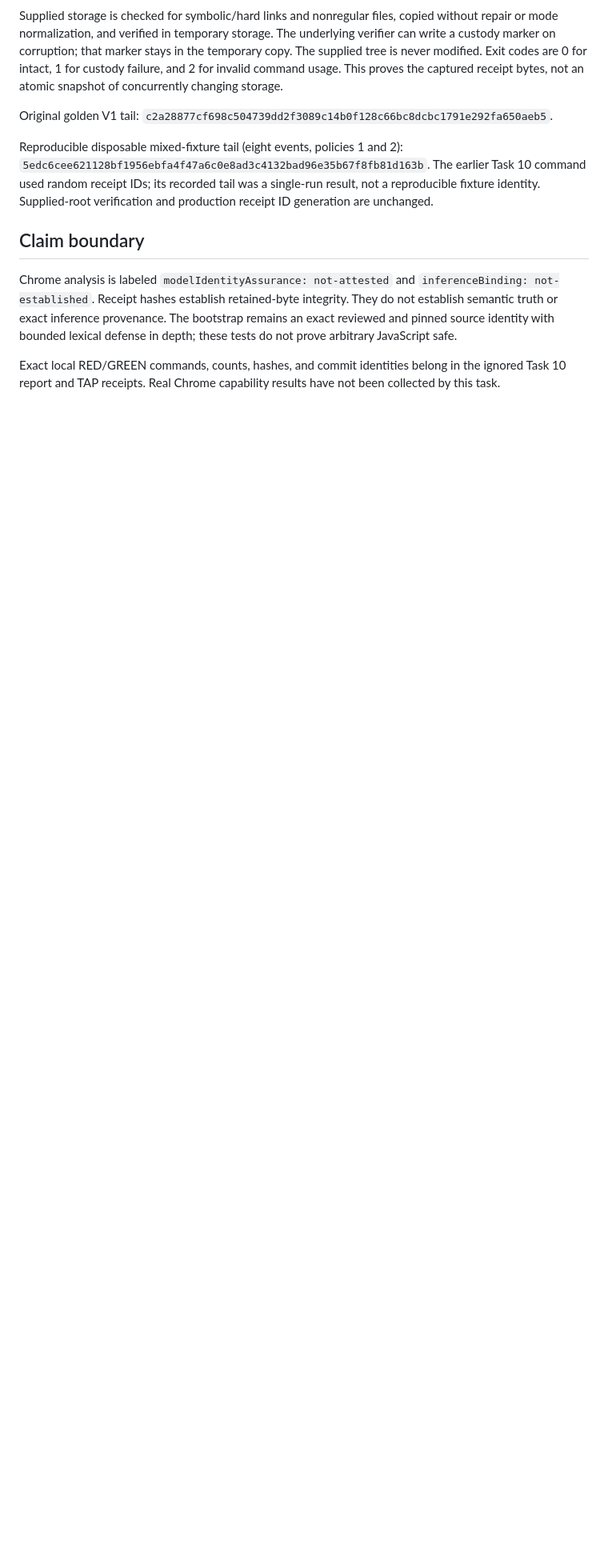
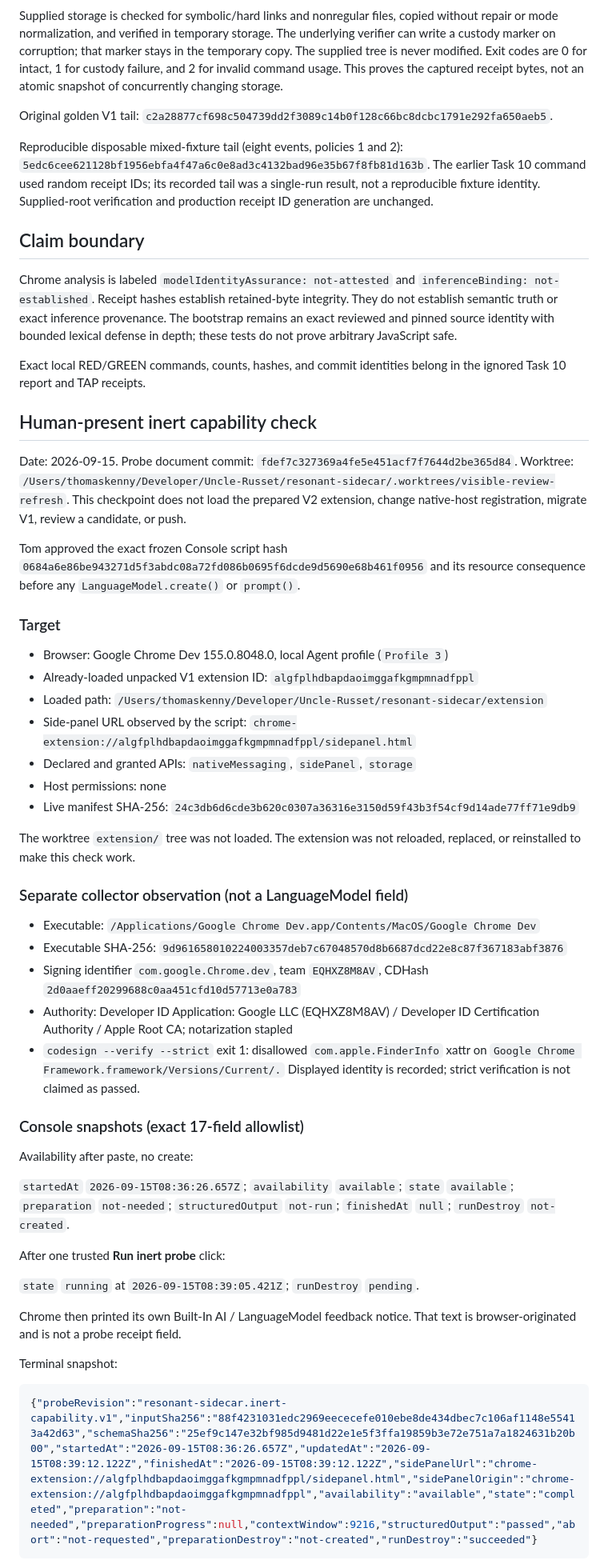
Before and after one commit to mooserini/resonant-sidecar, a Markdown page: docs/chrome-semantic-review-test-receipt.md, the part around one of its changes. Shown at 80% size. Drawn GitHub-style; blank space fills up the shorter version.

Commit message:
docs: record Chrome model capability check

````diff
--- a/docs/chrome-semantic-review-test-receipt.md
+++ b/docs/chrome-semantic-review-test-receipt.md
@@ -136,5 +137,63 @@ The bootstrap remains an exact reviewed and pinned source identity with bounded
 lexical defense in depth; these tests do not prove arbitrary JavaScript safe.
 
 Exact local RED/GREEN commands, counts, hashes, and commit identities belong in
-the ignored Task 10 report and TAP receipts. Real Chrome capability results
-have not been collected by this task.
+the ignored Task 10 report and TAP receipts.
+
+## Human-present inert capability check
+
+Date: 2026-09-15. Probe document commit: `fdef7c327369a4fe5e451acf7f7644d2be365d84`.
+Worktree: `/Users/thomaskenny/Developer/Uncle-Russet/resonant-sidecar/.worktrees/visible-review-refresh`.
+This checkpoint does not load the prepared V2 extension, change native-host
+registration, migrate V1, review a candidate, or push.
+
+Tom approved the exact frozen Console script hash
+`0684a6e86be943271d5f3abdc08a72fd086b0695f6dcde9d5690e68b461f0956`
+and its resource consequence before any `LanguageModel.create()` or `prompt()`.
+
+### Target
+
+- Browser: Google Chrome Dev 155.0.8048.0, local Agent profile (`Profile 3`)
+- Already-loaded unpacked V1 extension ID: `algfplhdbapdaoimggafkgmpmnadfppl`
+- Loaded path: `/Users/thomaskenny/Developer/Uncle-Russet/resonant-sidecar/extension`
+- Side-panel URL observed by the script:
+  `chrome-extension://algfplhdbapdaoimggafkgmpmnadfppl/sidepanel.html`
+- Declared and granted APIs: `nativeMessaging`, `sidePanel`, `storage`
+- Host permissions: none
+- Live manifest SHA-256: `24c3db6d6cde3b620c0307a36316e3150d59f43b3f54cf9d14ade77ff71e9db9`
+
+The worktree `extension/` tree was not loaded. The extension was not reloaded,
+replaced, or reinstalled to make this check work.
+
+### Separate collector observation (not a LanguageModel field)
+
+- Executable: `/Applications/Google Chrome Dev.app/Contents/MacOS/Google Chrome Dev`
+- Executable SHA-256: `9d961658010224003357deb7c67048570d8b6687dcd22e8c87f367183abf3876`
+- Signing identifier `com.google.Chrome.dev`, team `EQHXZ8M8AV`,
+  CDHash `2d0aaeff20299688c0aa451cfd10d57713e0a783`
+- Authority: Developer ID Application: Google LLC (EQHXZ8M8AV) /
+  Developer ID Certification Authority / Apple Root CA; notarization stapled
+- `codesign --verify --strict` exit 1: disallowed `com.apple.FinderInfo` xattr on
+  `Google Chrome Framework.framework/Versions/Current/.`
+  Displayed identity is recorded; strict verification is not claimed as passed.
+
+### Console snapshots (exact 17-field allowlist)
+
+Availability after paste, no create:
+
+`startedAt` `2026-09-15T08:36:26.657Z`; `availability` `available`;
+`state` `available`; `preparation` `not-needed`; `structuredOutput` `not-run`;
+`finishedAt` `null`; `runDestroy` `not-created`.
+
+After one trusted **Run inert probe** click:
+
+`state` `running` at `2026-09-15T08:39:05.421Z`; `runDestroy` `pending`.
+
+Chrome then printed its own Built-In AI / LanguageModel feedback notice. That
+text is browser-originated and is not a probe receipt field.
+
+Terminal snapshot:
+
+```json
+{"probeRevision":"resonant-sidecar.inert-capability.v1","inputSha256":"88f4231031edc2969eececefe010ebe8de434dbec7c106af1148e55413a42d63","schemaSha256":"25ef9c147e32bf985d9481d22e1e5f3ffa19859b3e72e751a7a1824631b20b00","startedAt":"2026-09-15T08:36:26.657Z","updatedAt":"2026-09-15T08:39:12.122Z","finishedAt":"2026-09-15T08:39:12.122Z","sidePanelUrl":"chrome-extension://algfplhdbapdaoimggafkgmpmnadfppl/sidepanel.html","sidePanelOrigin":"chrome-extension://algfplhdbapdaoimggafkgmpmnadfppl","availability":"available","state":"completed","preparation":"not-needed","preparationProgress":null,"contextWindow":9216,"structuredOutput":"passed","abort":"not-requested","preparationDestroy":"not-created","runDestroy":"succeeded"}
+```
+
````
Also changed, not shown: other parts of docs/chrome-semantic-review-test-receipt.md (+40 -2 lines).
